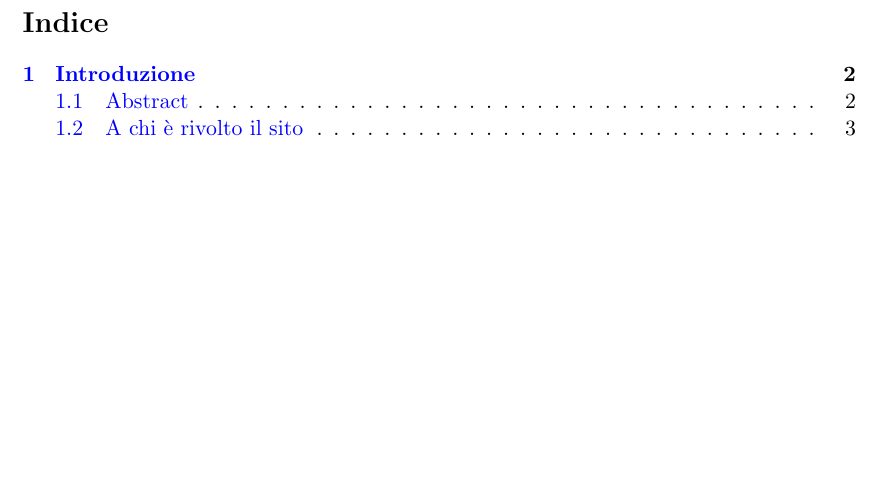
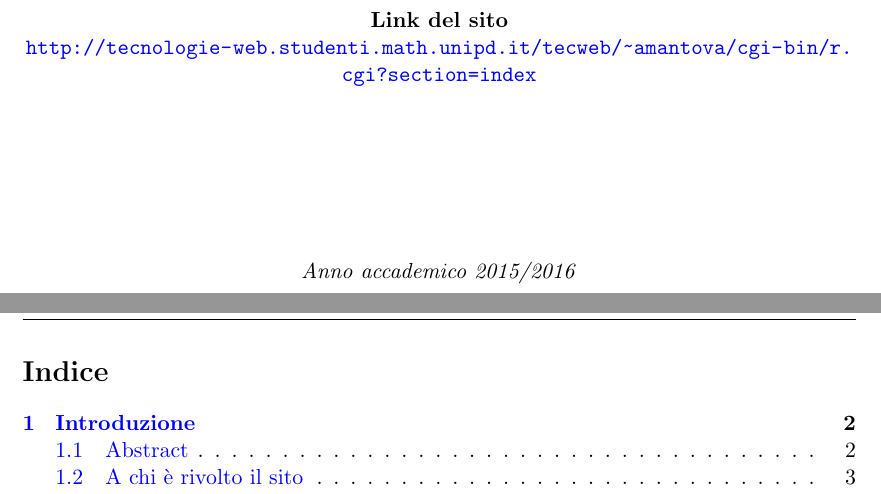
Before and after one commit to Hexamini/PassioneKaraoke, a LaTeX document (doc/main.tex): part of page 2 of 26 before the commit and two parts of pages 1 and 2 of 26 after it, the two joined at a grey line, cut at the place of the change, the shorter picture padded with empty space. Compiled offline with pdfLaTeX.

Commit message:
Corretta pagina iniziale

```diff
--- a/doc/main.tex
+++ b/doc/main.tex
@@ -62,12 +62,16 @@
   \vspace{1cm}
 
   \begin{Huge}
-  \textbf{Relazione progetto Tecnologie Web}
+  Relazione progetto Tecnologie Web
   \end{Huge}
+
+  \vspace{1cm}
 
   \textbf{\emph{Gruppo ilQuartetto, Progetto Passione Karaoke}}
 
   \vspace{11pt}
+
+  \vspace{5cm}
 
   \bgroup
   \def\arraystretch{1.3}
@@ -80,6 +84,15 @@
     1073397 & Luca Bianco \\
   \end{tabular}
   \egroup
+
+  \vspace{1cm}
+
+  \textbf{Link del sito} \\
+  \url{http://tecnologie-web.studenti.math.unipd.it/tecweb/~amantova/cgi-bin/r.cgi?section=index}
+
+  \vspace{3cm}
+
+  \textit{Anno accademico 2015/2016}
 
   \vspace{22pt}
 
```
